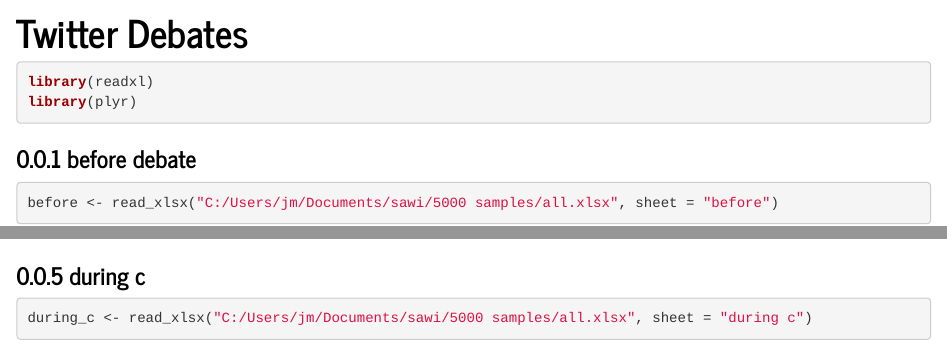
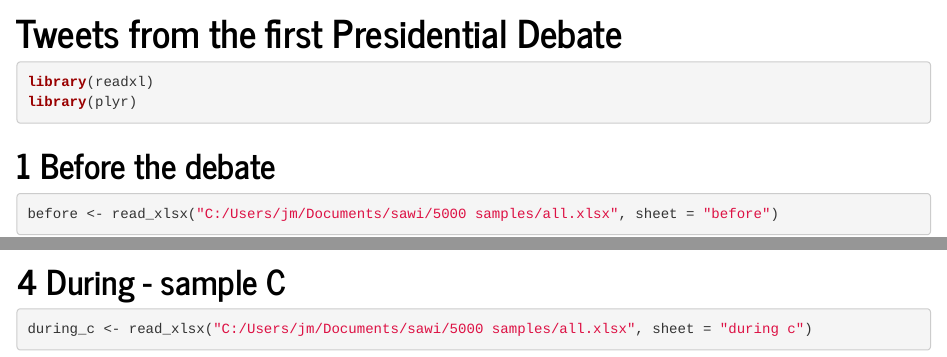
Before and after one commit to dmpe/random, an R Markdown document (RPubs/twitter_dataset.Rmd): the page in a window 1100 px wide, from its top, and a second part further down, joined at a grey line. Rendered offline with R 4.5, knitr and Pandoc, with nearby package versions; some code elsewhere in the file could not run offline.

Commit message:
move around and add comment to what text() does

````diff
--- a/twitter_dataset.Rmd
+++ b/RPubs/twitter_dataset.Rmd
@@ -1,5 +1,5 @@
 ---
-title: "Twitter Debates"
+title: "Tweets from the first Presidential Debate"
 output:
   html_document:
     number_sections: yes
@@ -17,7 +17,7 @@ library(readxl)
 library(plyr)
 ```
 
-### before debate
+# Before the debate
 
 ```{r}
 before <- read_xlsx("C:/Users/jm/Documents/sawi/5000 samples/all.xlsx", sheet = "before")
@@ -32,5 +32,4 @@ count(before$retweet_or_quote_user_id)
 summary(before[,c(7,11,17:19,21, 23)])
 ```
 
-
-### after debate
+# During - sample A
@@ -49,18 +40,18 @@ summary(during_a[,c(7,11,17:19,21, 23)])
 
 ```
 
-
-### during b
+# During - sample B
 ```{r}
 during_b <- read_xlsx("C:/Users/jm/Documents/sawi/5000 samples/all.xlsx", sheet = "during b")
 table(during_b$tweet_type)
 summary(during_b[,c(7,11,17:19,21,23)])
 ```
 
-
-### during c
+# During - sample C
 ```{r}
 during_c <- read_xlsx("C:/Users/jm/Documents/sawi/5000 samples/all.xlsx", sheet = "during c")
 table(during_c$tweet_type)
 summary(during_c[,c(7,11,17:19,21, 23)])
 ```
+
+# After the debate
````
Also changed, not shown: 2jsonl.py (+1 -1 lines), RPubs/twitter_dataset.html (renamed from twitter_dataset.html), readme.md, RPubs/twitter_dataset.Rmd (14 more changed lines), 2 other files.
